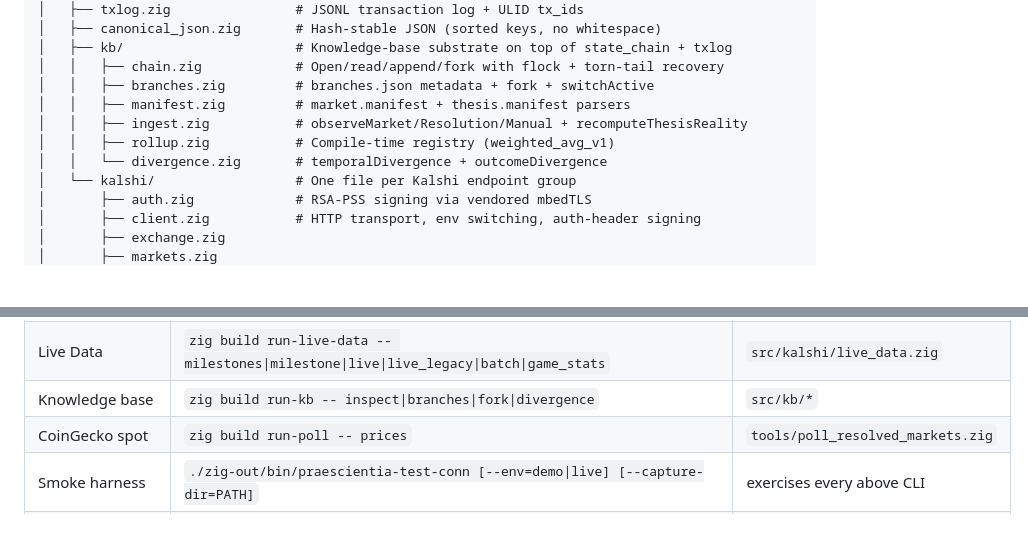
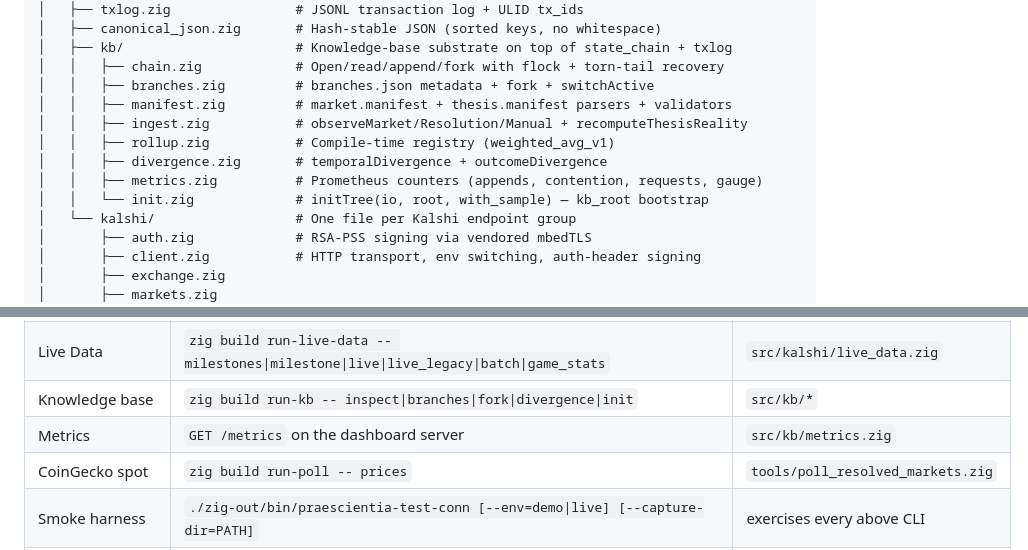
Before and after one commit to cddigi/Praescientia, a Markdown page: CLAUDE.md, 2 parts joined by grey strips. GitHub-like rendering; blank space fills up the shorter version.

```diff
--- a/CLAUDE.md
+++ b/CLAUDE.md
@@ -29,10 +29,12 @@ praescientia/
 │   ├── kb/                      # Knowledge-base substrate on top of state_chain + txlog
 │   │   ├── chain.zig            # Open/read/append/fork with flock + torn-tail recovery
 │   │   ├── branches.zig         # branches.json metadata + fork + switchActive
-│   │   ├── manifest.zig         # market.manifest + thesis.manifest parsers
+│   │   ├── manifest.zig         # market.manifest + thesis.manifest parsers + validators
 │   │   ├── ingest.zig           # observeMarket/Resolution/Manual + recomputeThesisReality
 │   │   ├── rollup.zig           # Compile-time registry (weighted_avg_v1)
-│   │   └── divergence.zig       # temporalDivergence + outcomeDivergence
+│   │   ├── divergence.zig       # temporalDivergence + outcomeDivergence
+│   │   ├── metrics.zig          # Prometheus counters (appends, contention, requests, gauge)
+│   │   └── init.zig             # initTree(io, root, with_sample) — kb_root bootstrap
 │   └── kalshi/                  # One file per Kalshi endpoint group
 │       ├── auth.zig             # RSA-PSS signing via vendored mbedTLS
 │       ├── client.zig           # HTTP transport, env switching, auth-header signing
@@ -152,7 +154,8 @@ All Kalshi tools accept `--demo` (default) / `--live` / `--verbose` / `--help`.
 | Account | `zig build run-account -- list_keys\|create_key\|generate_key\|delete_key\|limits\|incentives\|fcm_*` | `src/kalshi/account.zig` |
 | Search | `zig build run-search -- tags\|sport_filters\|targets\|target\|series TICKER` | `src/kalshi/search.zig` |
 | Live Data | `zig build run-live-data -- milestones\|milestone\|live\|live_legacy\|batch\|game_stats` | `src/kalshi/live_data.zig` |
-| Knowledge base | `zig build run-kb -- inspect\|branches\|fork\|divergence` | `src/kb/*` |
+| Knowledge base | `zig build run-kb -- inspect\|branches\|fork\|divergence\|init` | `src/kb/*` |
+| Metrics | `GET /metrics` on the dashboard server | `src/kb/metrics.zig` |
 | CoinGecko spot | `zig build run-poll -- prices` | `tools/poll_resolved_markets.zig` |
 | Smoke harness | `./zig-out/bin/praescientia-test-conn [--env=demo\|live] [--capture-dir=PATH]` | exercises every above CLI |
 | RSA-PSS sign/verify | `./zig-out/bin/praescientia-{signtest,verifytest}` | `src/kalshi/auth.zig` |
```
Also changed, not shown: README.md (+15 -4 lines).
